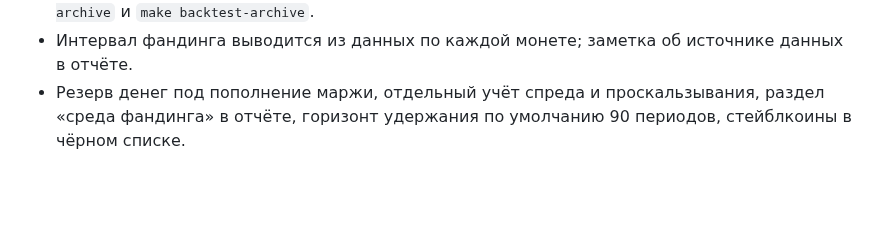
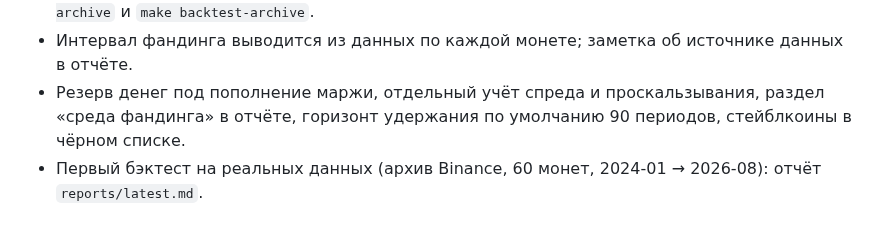
Before and after one commit to pulovded-ctrl/KlodvanDamm, a Markdown page: CHANGELOG.md, the part around the change. GitHub-like rendering; blank space fills up the shorter version.

```diff
--- a/CHANGELOG.md
+++ b/CHANGELOG.md
@@ -14,3 +14,4 @@
 - Адаптер публичного архива Binance (`binance_vision`) для истории фандинга и свечей с кэшем на диске; фабрика адаптеров; настройки `config/settings.binance_vision.yaml`, цели `make data-archive` и `make backtest-archive`.
 - Интервал фандинга выводится из данных по каждой монете; заметка об источнике данных в отчёте.
 - Резерв денег под пополнение маржи, отдельный учёт спреда и проскальзывания, раздел «среда фандинга» в отчёте, горизонт удержания по умолчанию 90 периодов, стейблкоины в чёрном списке.
+- Первый бэктест на реальных данных (архив Binance, 60 монет, 2024-01 → 2026-08): отчёт `reports/latest.md`.
```
Also changed, not shown: DECISIONS.md (+1 -0 lines), PLAN.md (+2 -2 lines), reports/latest.md (added, +161 -0 lines), reports/latest.png (added), 1 other file.
